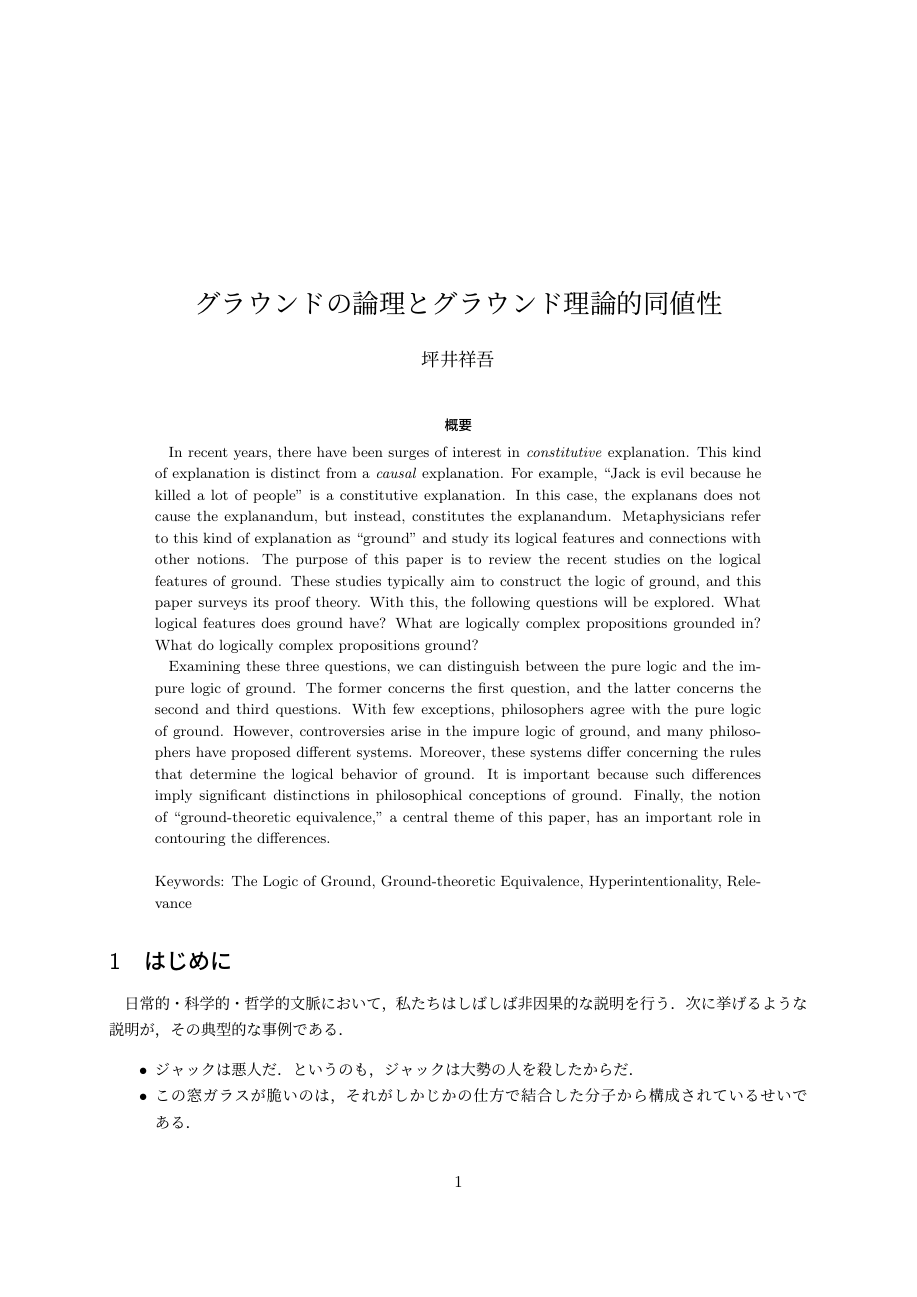
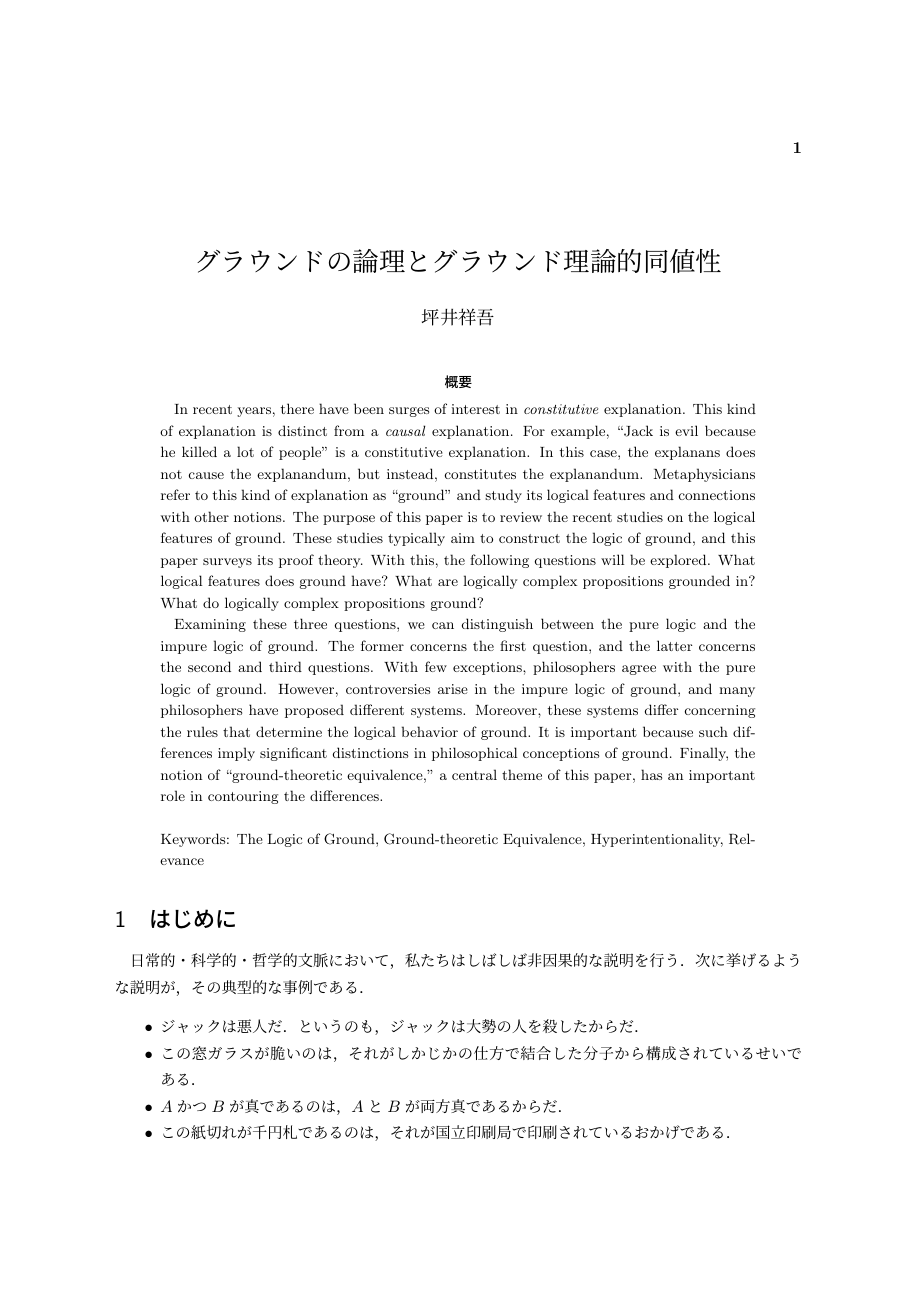
Before and after one commit to Shogo-Tsuboi/Logic-of-Ground-and-Ground-Theoretic-Equivalence, a LaTeX document (main.tex): page 1 of 40 before the commit and page 1 of 39 after it. Compiled offline with upLaTeX and dvipdfmx.

Commit message:
pdfレイアウト再修正

```diff
--- a/main.tex
+++ b/main.tex
@@ -1,5 +1,5 @@
 \documentclass[twoside,14Q,uplatex,dvipdfmx]{jsarticle}
-%\pagestyle{myheadings}
+\pagestyle{myheadings}
 %\markboth{###title####}{Contemporary and Applied Philosophy Vol. #}
 \setcounter{page}{1}
 \title{グラウンドの論理とグラウンド理論的同値性%\thanks{\textit{CAP}  Vol. # (####) pp. #-#. 受理日 ####.##.## 採用日 ####.##.##}
@@ -7,9 +7,6 @@
 \author{坪井祥吾}
 
 \date{}
-
-%余白
-\usepackage[top=50truemm,bottom=35truemm,left=25truemm,right=25truemm]{geometry}
 
 %パッケージ
 \usepackage{amsmath}
@@ -40,7 +37,7 @@
 \newtheorem*{lem*}{}
 
 %ハイパーリンク
-\usepackage{hyperref}
+\usepackage[setpagesize=false]{hyperref}
 
 \begin{document}
 
```
